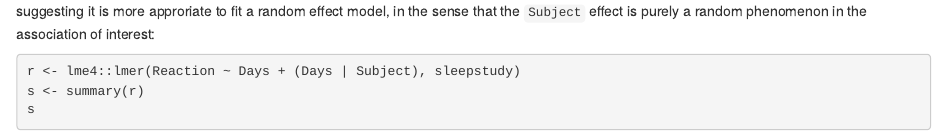
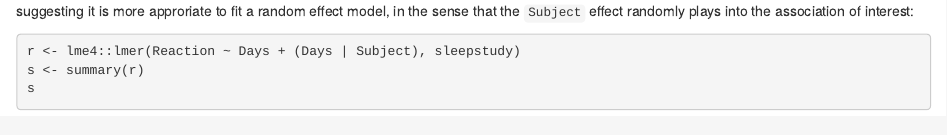
Before and after one commit to jinghuazhao/QTR, an R Markdown document (P.Rmd): the page in a window 1100 px wide, from 1910 px down. The pictures show the output file P.html that the author committed with the source, opened offline.

````diff
--- a/P.Rmd
+++ b/P.Rmd
@@ -25,8 +25,8 @@
         xlab="Subject", ylab="Reaction", col="orange", border="brown")
 ```
 
-suggesting it is more approriate to fit a random effect model, in the sense that the `Subject` effect is
-purely a random phenomenon in the association of interest:
+suggesting it is more approriate to fit a random effect model, in the sense that the `Subject` effect
+randomly plays into the association of interest:
 
 ```{r}
 r <- lme4::lmer(Reaction ~ Days + (Days | Subject), sleepstudy)
````
Also changed, not shown: P.html, P.pdf.
